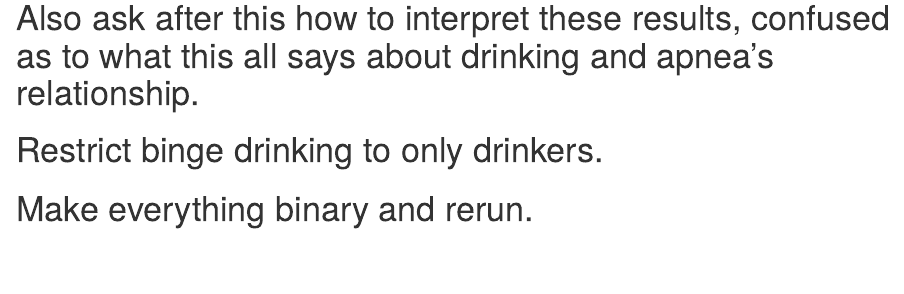
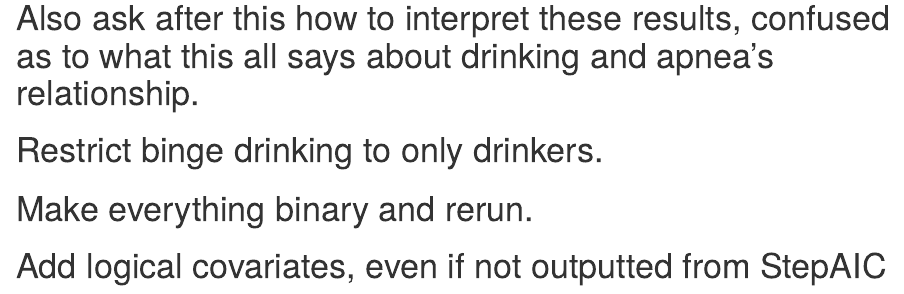
Before and after one commit to mrc2229/Thesis, an R Markdown document (Thesis.Rmd): the page in a window 1100 px wide, from 6820 px down. Rendered offline with R 4.5, knitr and Pandoc, with nearby package versions; code that draws random numbers runs with fixed seeds of ours; some code elsewhere in the file could not run offline; column names are cleaned by a stand-in for the janitor package.

Commit message:
Made another reminder.

```diff
--- a/Thesis.Rmd
+++ b/Thesis.Rmd
@@ -345,3 +345,4 @@ outcome_all_binge = lapply(imputed_data_all, outcome_fun_binge)
 
 # Restrict binge drinking to only drinkers.
 # Make everything binary and rerun.
+# Add logical covariates, even if not outputted from StepAIC
```
